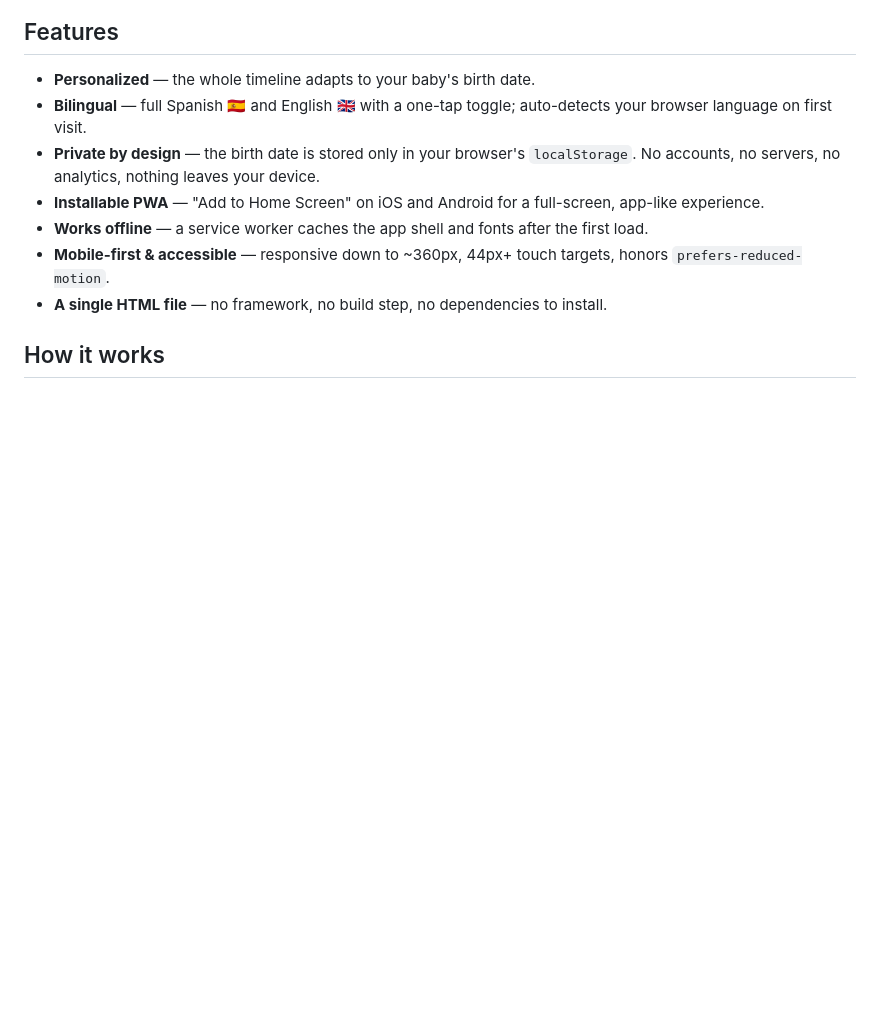
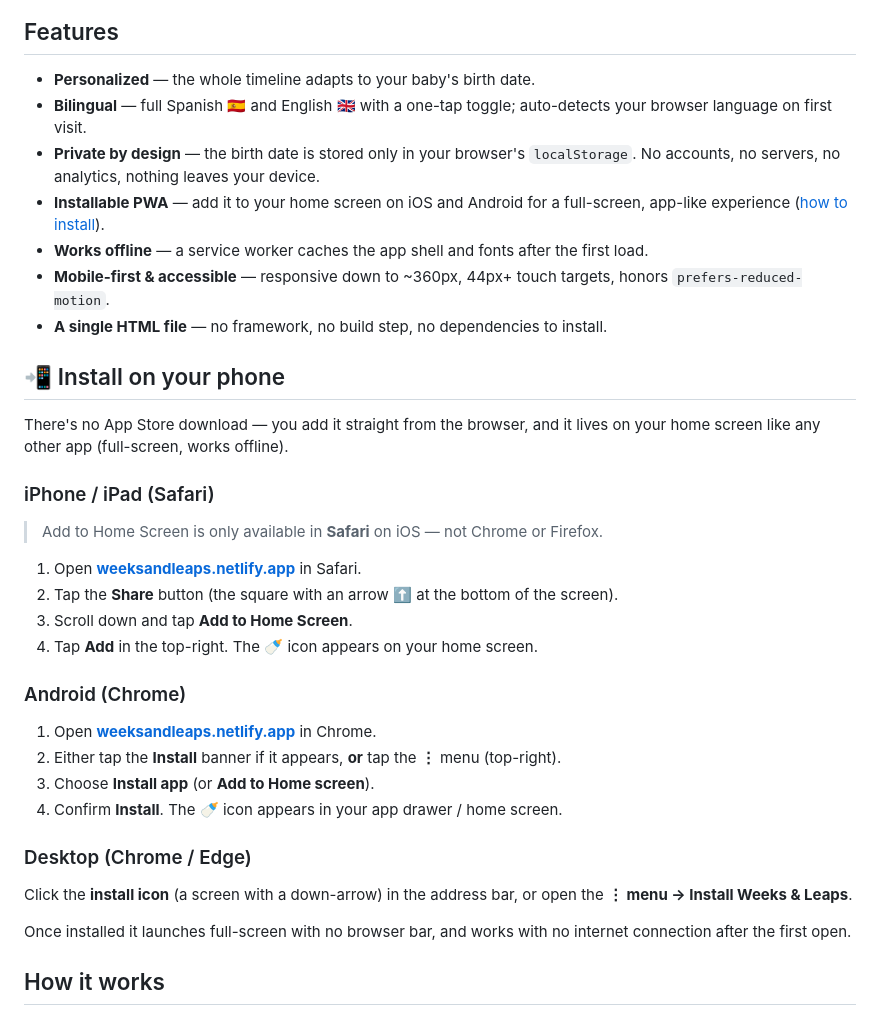
Before and after one commit to ed0157/weeksandleaps, a Markdown page: README.md, the part around the change. GitHub-like rendering; blank space fills up the shorter version.

Commit message:
README: add step-by-step PWA install guide for iOS/Android/desktop

```diff
--- a/README.md
+++ b/README.md
@@ -43,10 +43,36 @@ Enter your baby's birth date once and get a personalized "ruler" of their first
 - **Personalized** — the whole timeline adapts to your baby's birth date.
 - **Bilingual** — full Spanish 🇪🇸 and English 🇬🇧 with a one-tap toggle; auto-detects your browser language on first visit.
 - **Private by design** — the birth date is stored only in your browser's `localStorage`. No accounts, no servers, no analytics, nothing leaves your device.
-- **Installable PWA** — "Add to Home Screen" on iOS and Android for a full-screen, app-like experience.
+- **Installable PWA** — add it to your home screen on iOS and Android for a full-screen, app-like experience ([how to install](#install)).
 - **Works offline** — a service worker caches the app shell and fonts after the first load.
 - **Mobile-first & accessible** — responsive down to ~360px, 44px+ touch targets, honors `prefers-reduced-motion`.
 - **A single HTML file** — no framework, no build step, no dependencies to install.
+
+## <a name="install"></a>📲 Install on your phone
+
+There's no App Store download — you add it straight from the browser, and it lives on your home screen like any other app (full-screen, works offline).
+
+### iPhone / iPad (Safari)
+
+> Add to Home Screen is only available in **Safari** on iOS — not Chrome or Firefox.
+
+1. Open **[weeksandleaps.netlify.app](https://weeksandleaps.netlify.app/)** in Safari.
+2. Tap the **Share** button (the square with an arrow ⬆️ at the bottom of the screen).
+3. Scroll down and tap **Add to Home Screen**.
+4. Tap **Add** in the top-right. The 🍼 icon appears on your home screen.
+
+### Android (Chrome)
+
+1. Open **[weeksandleaps.netlify.app](https://weeksandleaps.netlify.app/)** in Chrome.
+2. Either tap the **Install** banner if it appears, **or** tap the **⋮** menu (top-right).
+3. Choose **Install app** (or **Add to Home screen**).
+4. Confirm **Install**. The 🍼 icon appears in your app drawer / home screen.
+
+### Desktop (Chrome / Edge)
+
+Click the **install icon** (a screen with a down-arrow) in the address bar, or open the **⋮ menu → Install Weeks & Leaps**.
+
+Once installed it launches full-screen with no browser bar, and works with no internet connection after the first open.
 
 ## How it works
 
```
